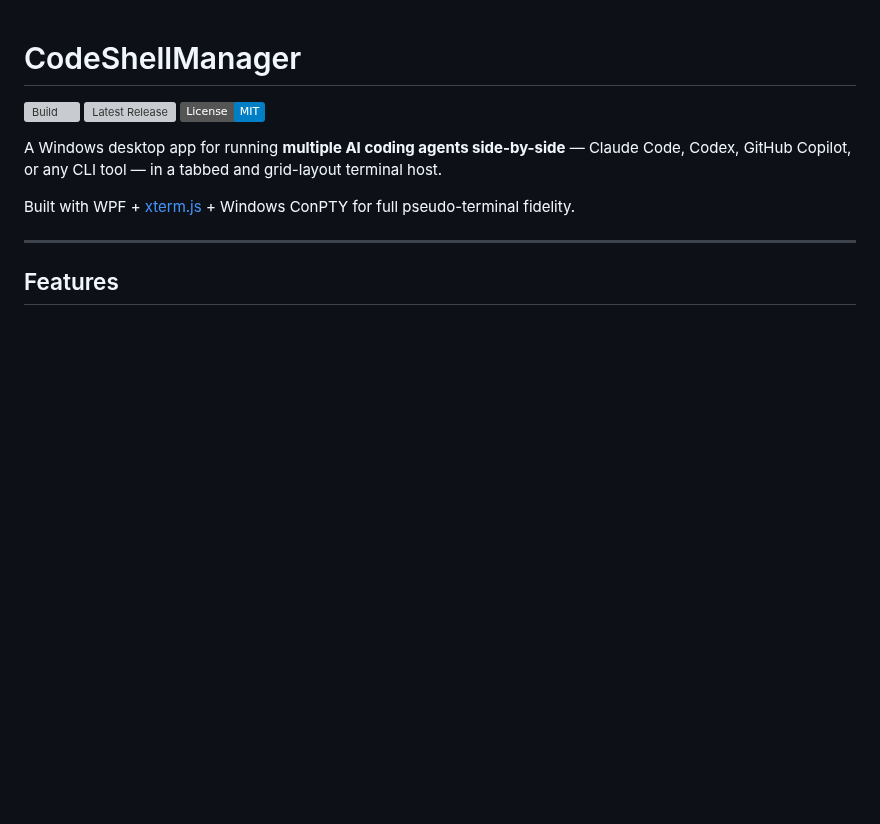
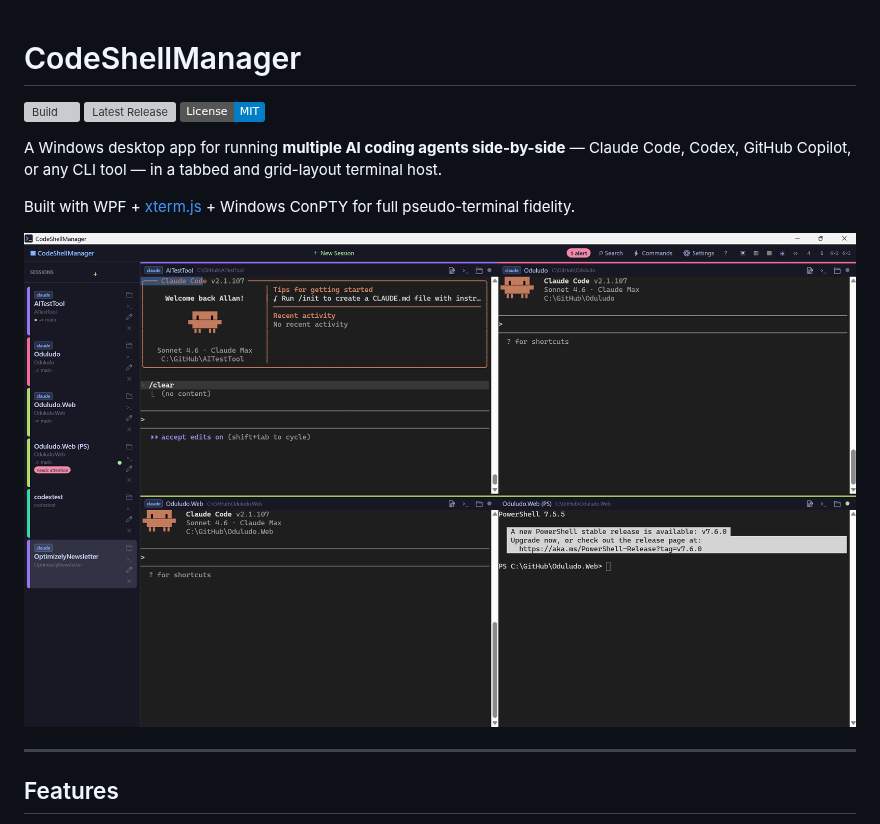
Before and after one commit to umage-ai/CodeShellManager, a Markdown page: README.md, the part around the change. Drawn GitHub-style; pictures changed too: docs/screenshot.png (added); badges without logos; blank space fills up the shorter version; grey boxes are pictures that could not be loaded.

Commit message:
Add screenshot to README
Co-Authored-By: Claude Sonnet 4.6 <noreply@anthropic.com>

```diff
--- a/README.md
+++ b/README.md
@@ -7,6 +7,8 @@
 A Windows desktop app for running **multiple AI coding agents side-by-side** — Claude Code, Codex, GitHub Copilot, or any CLI tool — in a tabbed and grid-layout terminal host.
 
 Built with WPF + [xterm.js](https://xtermjs.org/) + Windows ConPTY for full pseudo-terminal fidelity.
+
+![CodeShellManager screenshot showing four Claude Code sessions in a 2×2 grid layout](docs/screenshot.png)
 
 ---
 
```
